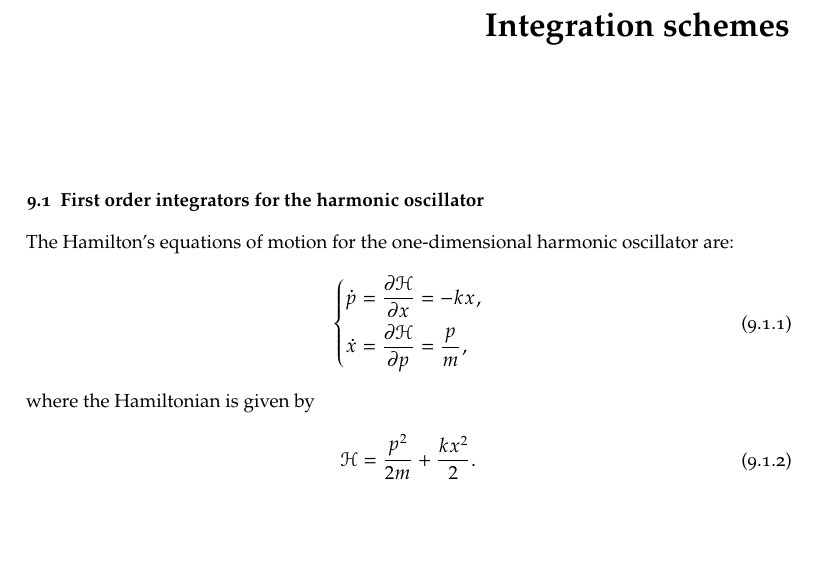
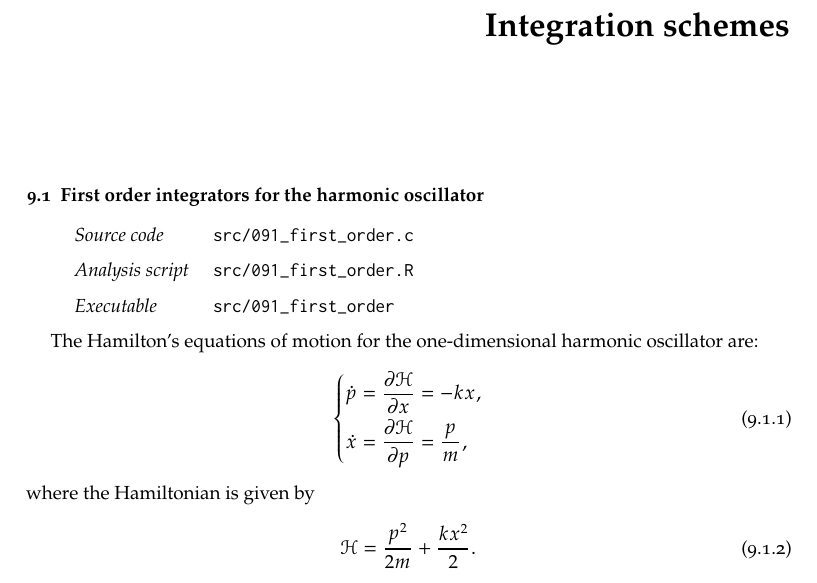
Before and after one commit to gulbord/numerical-methods, a LaTeX book (tex/nmsm.tex, which reads tex/sets/09.tex): part of page 43 of 45, cut so that both start at the same text, the shorter picture padded with empty space. Compiled offline with pdfLaTeX.

Commit message:
Add sourcefiles for 9.1

```diff
--- a/tex/sets/09.tex
+++ b/tex/sets/09.tex
@@ -1,6 +1,12 @@
 \chapter{Integration schemes}
 
 \section{First order integrators for the harmonic oscillator}
+
+\begin{sourcefiles}
+  \item[Source code] src/091\_first\_order.c
+  \item[Analysis script] src/091\_first\_order.R
+  \item[Executable] src/091\_first\_order
+\end{sourcefiles}
 
 The Hamilton’s equations of motion for the one-dimensional harmonic oscillator
 are:
```
Also changed, not shown: 1 other file.
